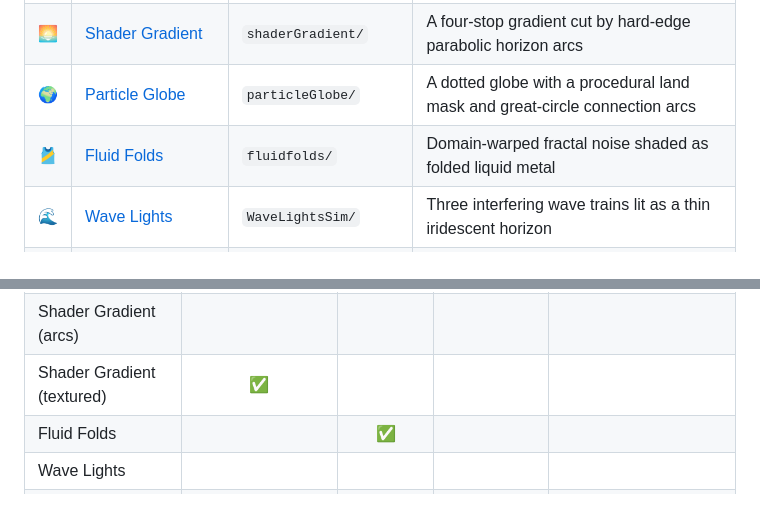
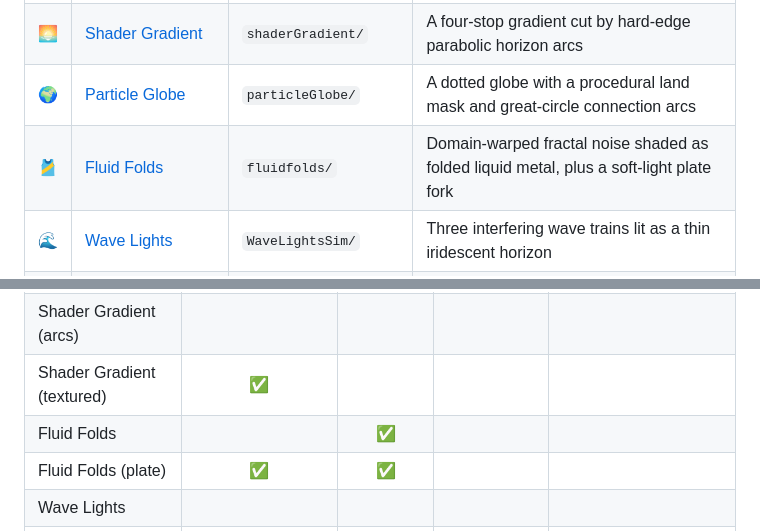
Before and after one commit to kevinxu-cmd/VisualSim, a Markdown page: README.md, 2 parts joined by grey strips. Drawn GitHub-style; blank space fills up the shorter version.

```diff
--- a/README.md
+++ b/README.md
@@ -31,7 +31,7 @@ A local server is required because the simulators load Three.js over the network
 | 📊 | [Pixel Bars](#pixel-bars) | `pixelBars/` | A pixel-art bar spectrum with a noise-blended palette and harmony accents |
 | 🌅 | [Shader Gradient](#shader-gradient) | `shaderGradient/` | A four-stop gradient cut by hard-edge parabolic horizon arcs |
 | 🌍 | [Particle Globe](#particle-globe) | `particleGlobe/` | A dotted globe with a procedural land mask and great-circle connection arcs |
-| 🎽 | [Fluid Folds](#fluid-folds) | `fluidfolds/` | Domain-warped fractal noise shaded as folded liquid metal |
+| 🎽 | [Fluid Folds](#fluid-folds) | `fluidfolds/` | Domain-warped fractal noise shaded as folded liquid metal, plus a soft-light plate fork |
 | 🌊 | [Wave Lights](#wave-lights) | `WaveLightsSim/` | Three interfering wave trains lit as a thin iridescent horizon |
 | 🔷 | [Logomark Background Builder](#logomark-background-builder) | `EchoLogomarkVisual/` | A tiling logomark pattern over a configurable gradient, exported as PNG or WebP |
 
@@ -290,6 +309,7 @@ What each one can export:
 | Shader Gradient (arcs) | | | | |
 | Shader Gradient (textured) | ✅ | | | |
 | Fluid Folds | | ✅ | | |
+| Fluid Folds (plate) | ✅ | ✅ | | |
 | Wave Lights | | | | |
 | Logomark Background Builder | copies and pastes CSS, not settings | ✅ (and WebP) | | |
 
```
Also changed, not shown: other parts of README.md (+21 -1 lines), docs/fluid-folds-plate.jpg (added), 3 other files.
